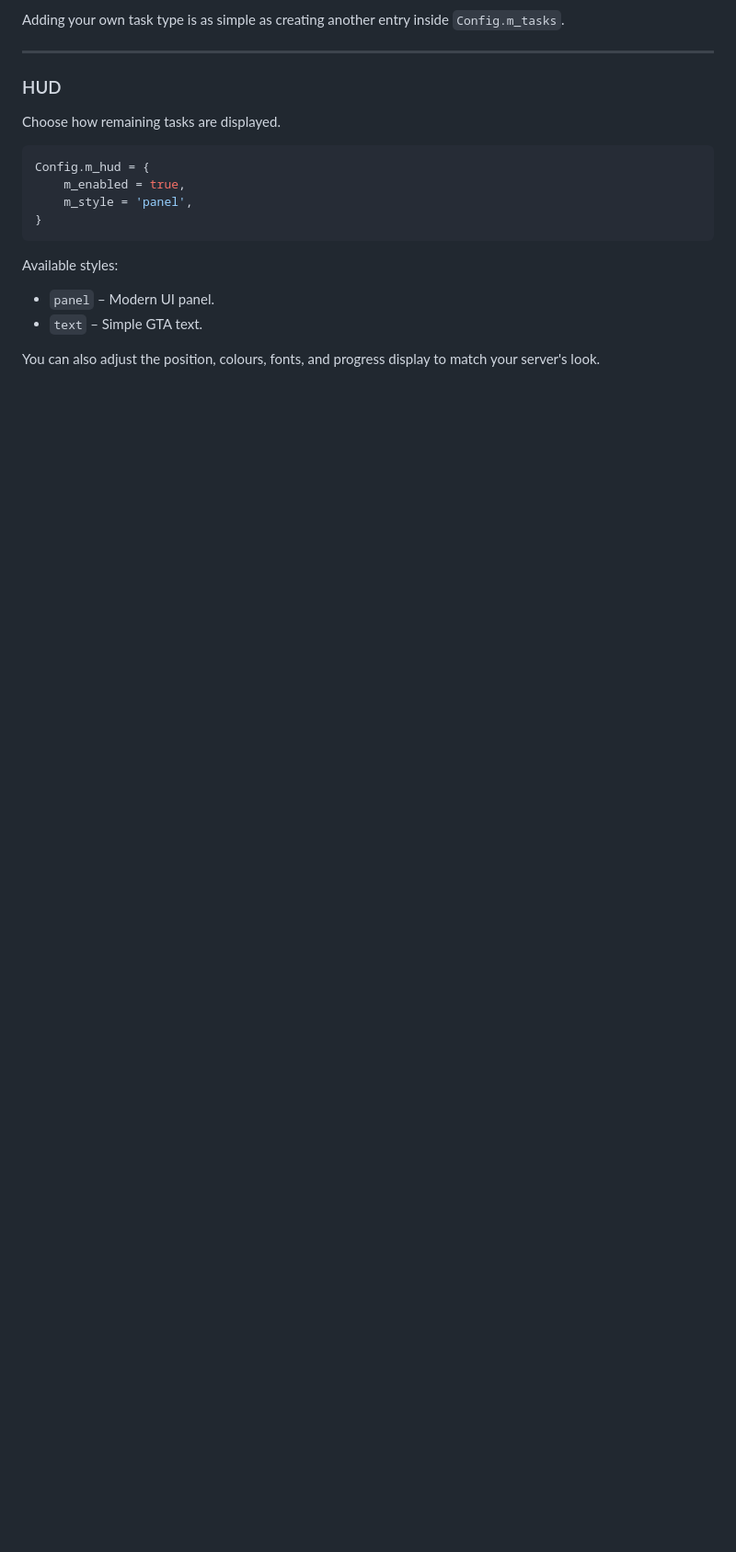
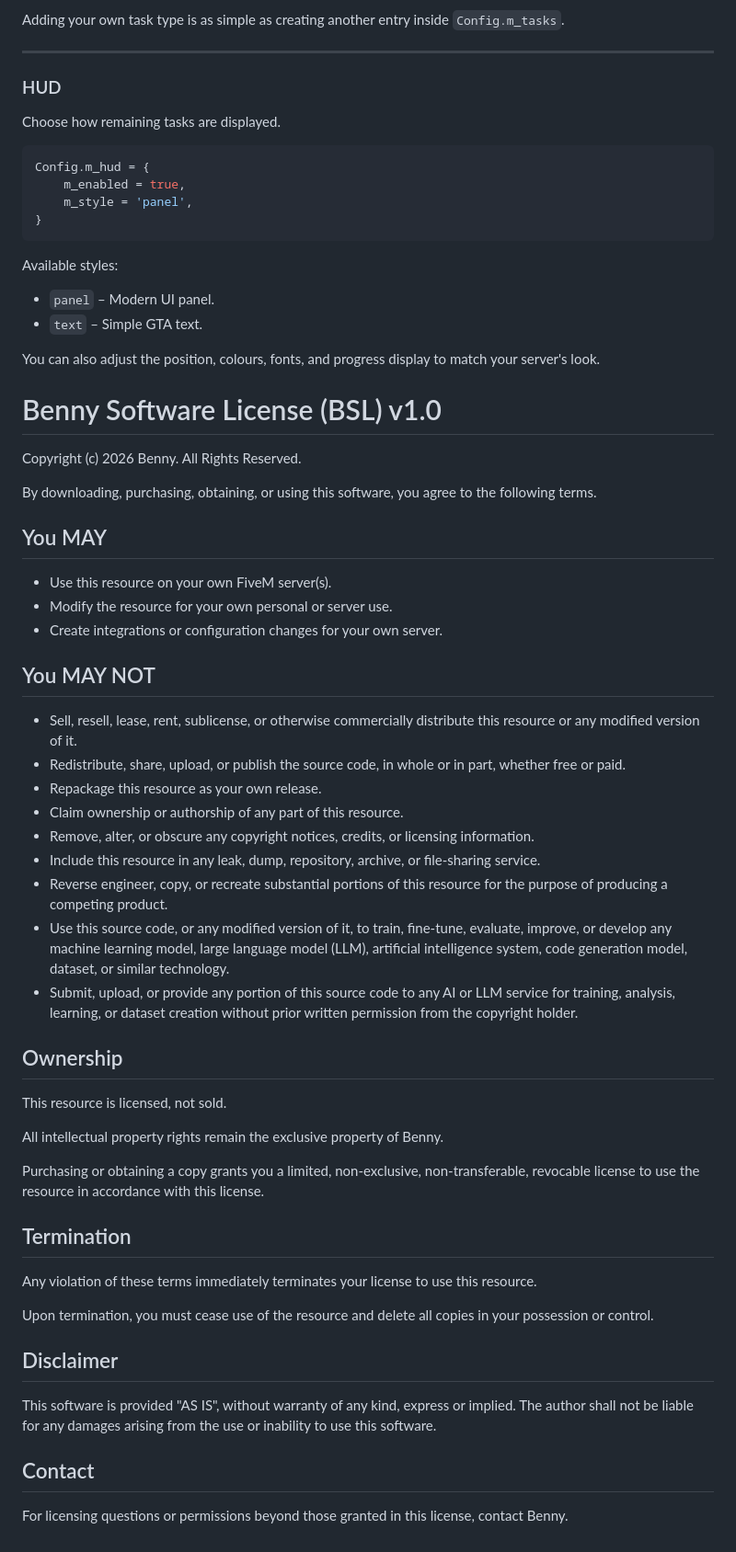
Before and after one commit to benny1x/benny-cservice, a Markdown page: README.md, the part around the change. Shown at 92% size. Drawn GitHub-style; blank space fills up the shorter version.

```diff
--- a/README.md
+++ b/README.md
@@ -215,3 +215,54 @@ Available styles:
 - `text` – Simple GTA text.
 
 You can also adjust the position, colours, fonts, and progress display to match your server's look.
+
+
+
+
+
+
+# Benny Software License (BSL) v1.0
+
+Copyright (c) 2026 Benny. All Rights Reserved.
+
+By downloading, purchasing, obtaining, or using this software, you agree to the following terms.
+
+## You MAY
+
+- Use this resource on your own FiveM server(s).
+- Modify the resource for your own personal or server use.
+- Create integrations or configuration changes for your own server.
+
+## You MAY NOT
+
+- Sell, resell, lease, rent, sublicense, or otherwise commercially distribute this resource or any modified version of it.
+- Redistribute, share, upload, or publish the source code, in whole or in part, whether free or paid.
+- Repackage this resource as your own release.
+- Claim ownership or authorship of any part of this resource.
+- Remove, alter, or obscure any copyright notices, credits, or licensing information.
+- Include this resource in any leak, dump, repository, archive, or file-sharing service.
+- Reverse engineer, copy, or recreate substantial portions of this resource for the purpose of producing a competing product.
+- Use this source code, or any modified version of it, to train, fine-tune, evaluate, improve, or develop any machine learning model, large language model (LLM), artificial intelligence system, code generation model, dataset, or similar technology.
+- Submit, upload, or provide any portion of this source code to any AI or LLM service for training, analysis, learning, or dataset creation without prior written permission from the copyright holder.
+
+## Ownership
+
+This resource is licensed, not sold.
+
+All intellectual property rights remain the exclusive property of Benny.
+
+Purchasing or obtaining a copy grants you a limited, non-exclusive, non-transferable, revocable license to use the resource in accordance with this license.
+
+## Termination
+
+Any violation of these terms immediately terminates your license to use this resource.
+
+Upon termination, you must cease use of the resource and delete all copies in your possession or control.
+
+## Disclaimer
+
+This software is provided "AS IS", without warranty of any kind, express or implied. The author shall not be liable for any damages arising from the use or inability to use this software.
+
+## Contact
+
+For licensing questions or permissions beyond those granted in this license, contact Benny.
```
